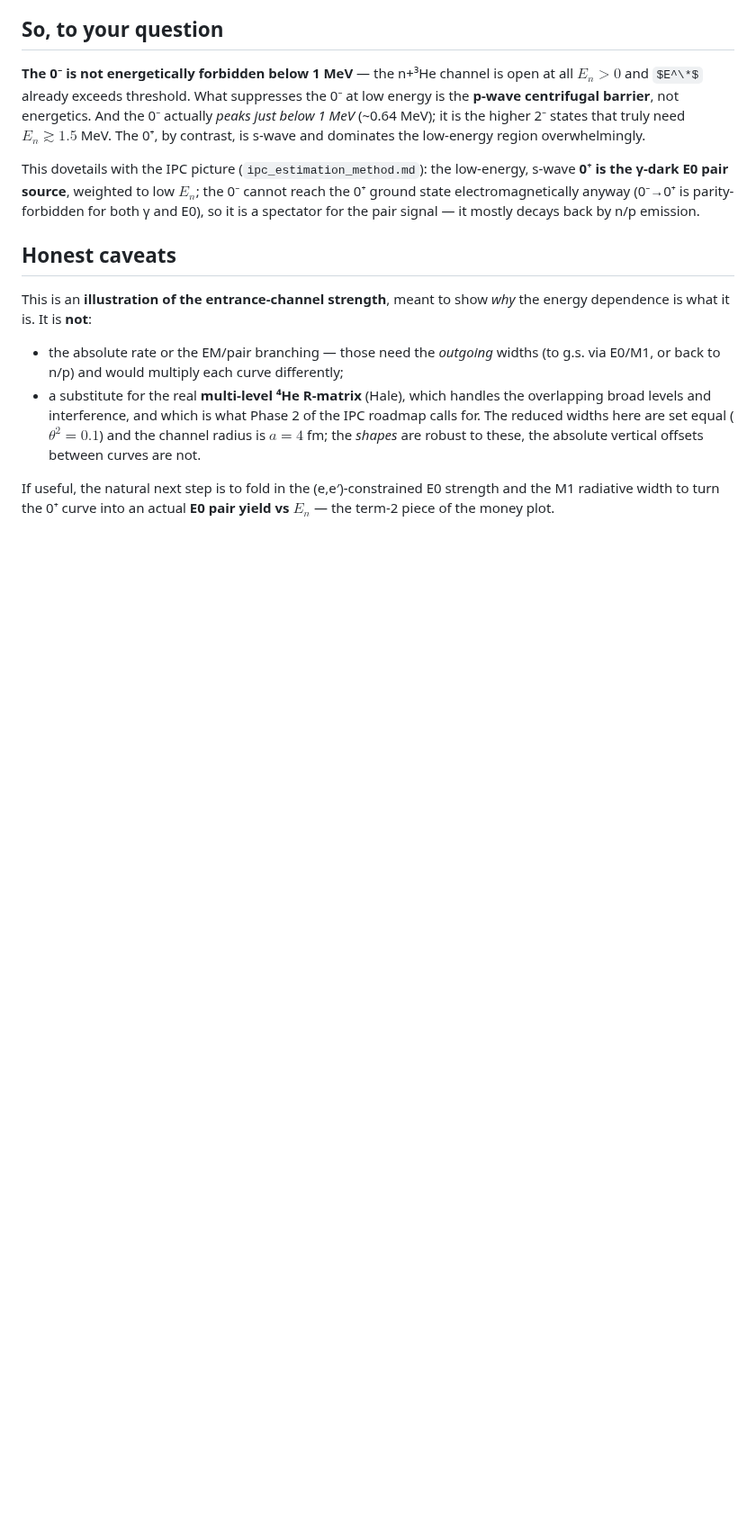
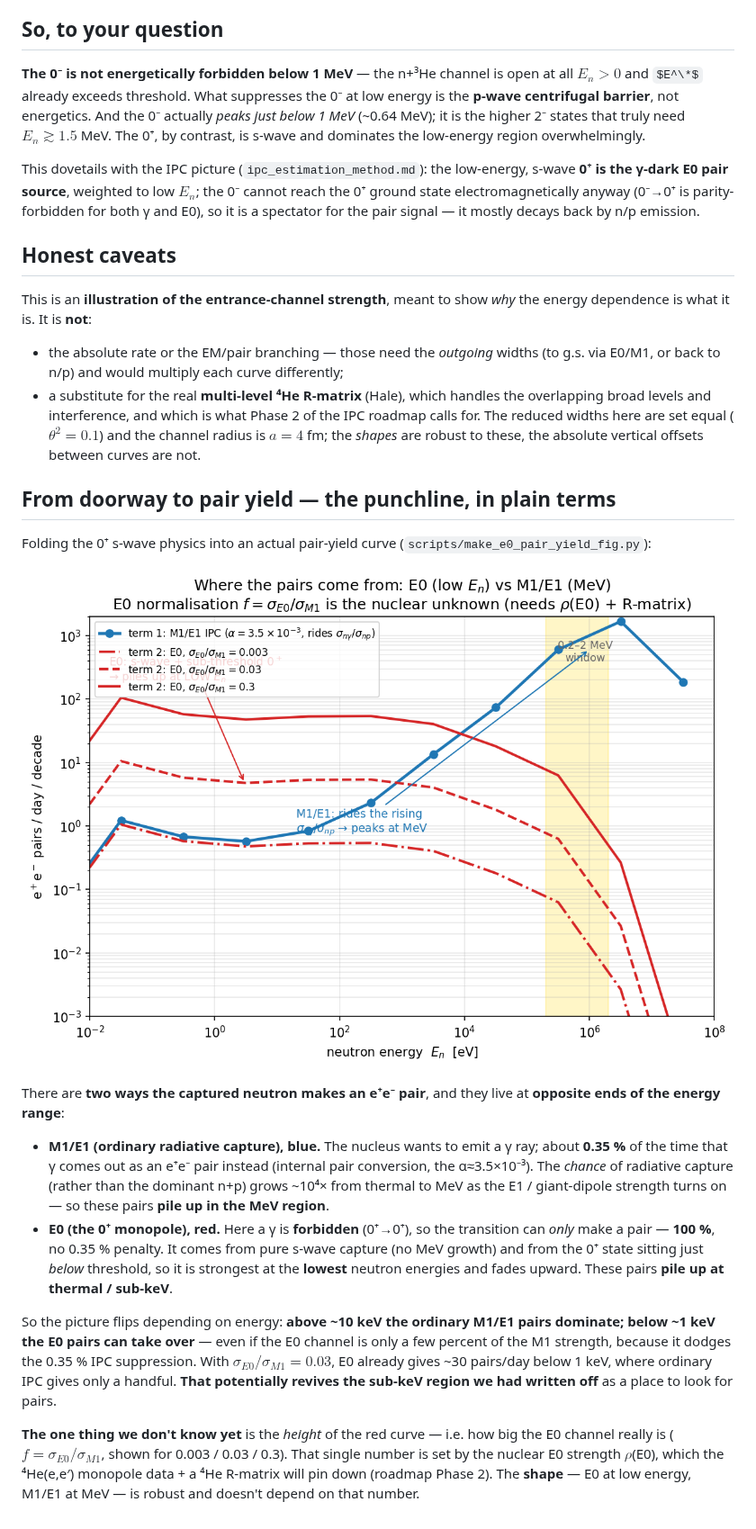
Before and after one commit to Dyn0402/MX17_Full_Geant, a Markdown page: docs/e0_branch/doorway_states_note.md, the part around the change. Shown at 90% size. Drawn GitHub-style; pictures changed too: docs/e0_branch/figs/fig_e0_pair_yield.png (added); some formulas as TeX source; blank space fills up the shorter version.

```diff
--- a/docs/e0_branch/doorway_states_note.md
+++ b/docs/e0_branch/doorway_states_note.md
@@ -82,6 +82,38 @@ This is an **illustration of the entrance-channel strength**, meant to show
   ($\theta^2=0.1$) and the channel radius is $a=4$ fm; the *shapes* are robust
   to these, the absolute vertical offsets between curves are not.
 
-If useful, the natural next step is to fold in the (e,e′)-constrained E0
-strength and the M1 radiative width to turn the 0⁺ curve into an actual
-**E0 pair yield vs $E_n$** — the term-2 piece of the money plot.
+## From doorway to pair yield — the punchline, in plain terms
+
+Folding the 0⁺ s-wave physics into an actual pair-yield curve
+(`scripts/make_e0_pair_yield_fig.py`):
+
+![E0 vs M1/E1 pair yield](figs/fig_e0_pair_yield.png)
+
+There are **two ways the captured neutron makes an e⁺e⁻ pair**, and they live at
+**opposite ends of the energy range**:
+
+- **M1/E1 (ordinary radiative capture), blue.** The nucleus wants to emit a γ
+  ray; about **0.35 %** of the time that γ comes out as an e⁺e⁻ pair instead
+  (internal pair conversion, the α≈3.5×10⁻³). The *chance* of radiative capture
+  (rather than the dominant n+p) grows ~10⁴× from thermal to MeV as the E1 /
+  giant-dipole strength turns on — so these pairs **pile up in the MeV region**.
+- **E0 (the 0⁺ monopole), red.** Here a γ is **forbidden** (0⁺→0⁺), so the
+  transition can *only* make a pair — **100 %**, no 0.35 % penalty. It comes
+  from pure s-wave capture (no MeV growth) and from the 0⁺ state sitting just
+  *below* threshold, so it is strongest at the **lowest** neutron energies and
+  fades upward. These pairs **pile up at thermal / sub-keV**.
+
+So the picture flips depending on energy: **above ~10 keV the ordinary M1/E1
+pairs dominate; below ~1 keV the E0 pairs can take over** — even if the E0
+channel is only a few percent of the M1 strength, because it dodges the 0.35 %
+IPC suppression. With $\sigma_{E0}/\sigma_{M1}=0.03$, E0 already gives ~30
+pairs/day below 1 keV, where ordinary IPC gives only a handful. **That
+potentially revives the sub-keV region we had written off** as a place to look
+for pairs.
+
+**The one thing we don't know yet** is the *height* of the red curve — i.e. how
+big the E0 channel really is ($f=\sigma_{E0}/\sigma_{M1}$, shown for
+0.003 / 0.03 / 0.3). That single number is set by the nuclear E0 strength
+$\rho$(E0), which the ⁴He(e,e′) monopole data + a ⁴He R-matrix will pin down
+(roadmap Phase 2). The **shape** — E0 at low energy, M1/E1 at MeV — is robust
+and doesn't depend on that number.
```
Also changed, not shown: 2 other files.
